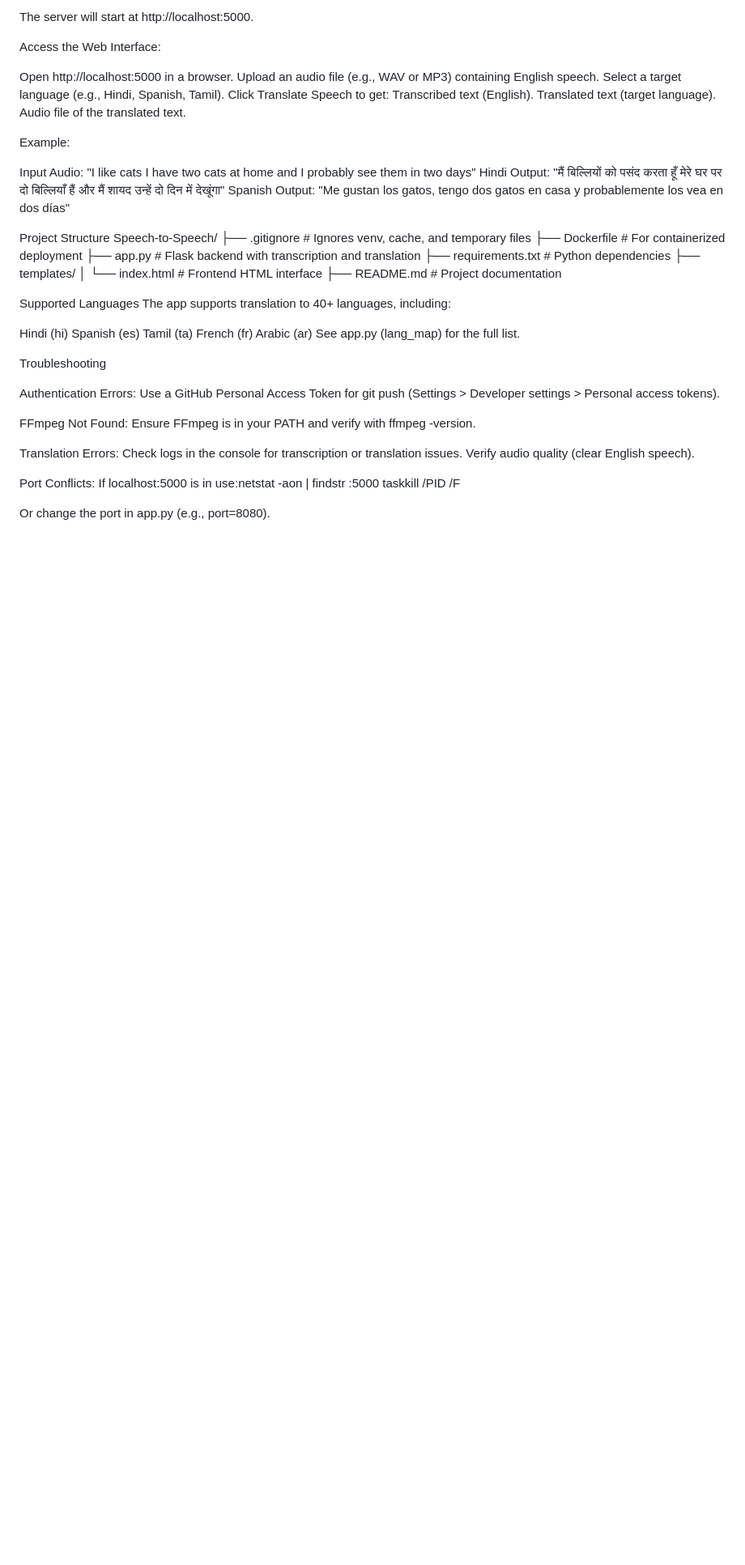
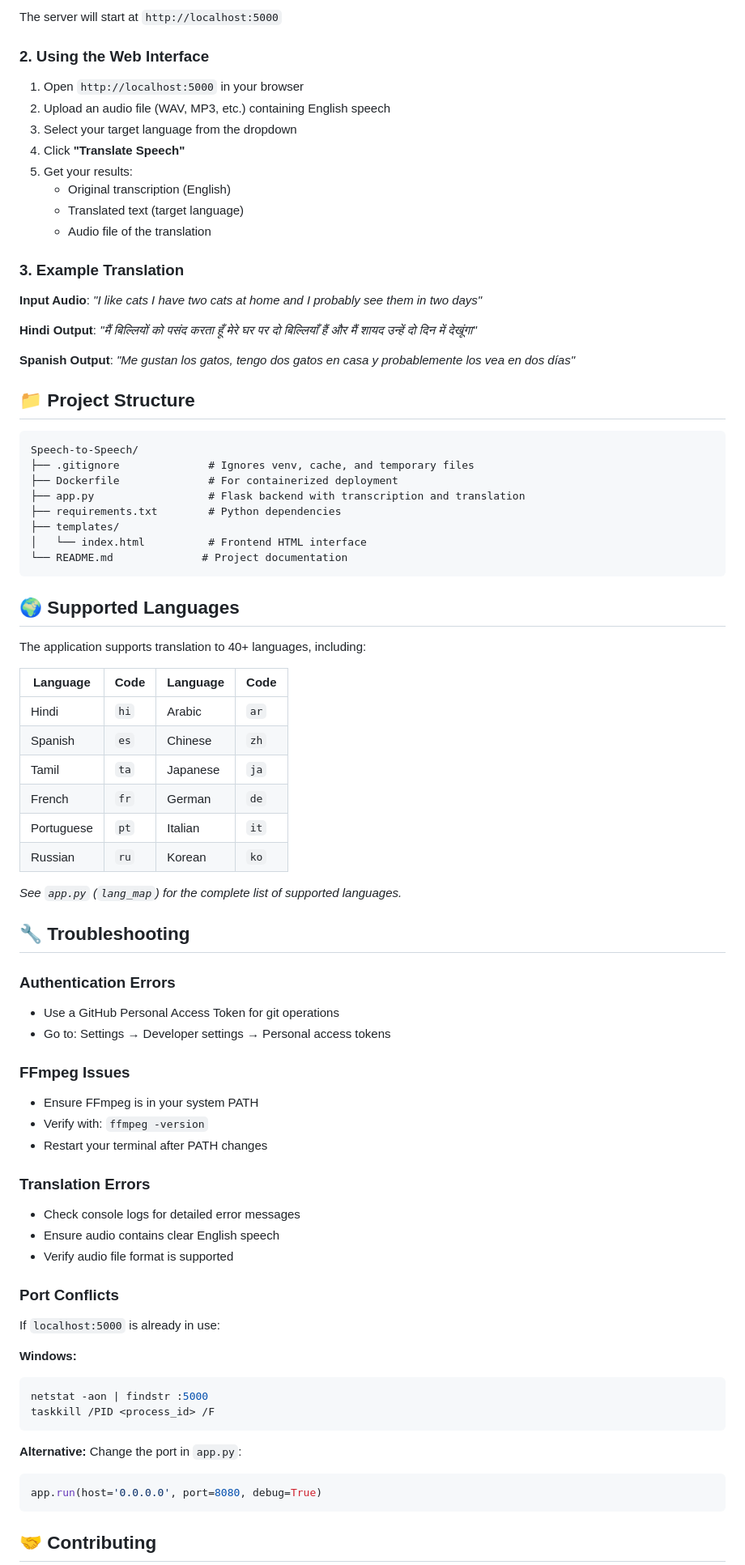
Before and after one commit to KuhanM/Speech-to-Speech, a Markdown page: README.md, the part around one of its changes. Shown at 81% size. GitHub-like rendering; blank space fills up the shorter version.

Commit message:
Update README.md with detailed project documentation

````diff
--- a/README.md
+++ b/README.md
@@ -54,28 +89,28 @@ python app.py
 
-The server will start at http://localhost:5000.
+The server will start at `http://localhost:5000`
 
-Access the Web Interface:
+### 2. Using the Web Interface
 
-Open http://localhost:5000 in a browser.
-Upload an audio file (e.g., WAV or MP3) containing English speech.
-Select a target language (e.g., Hindi, Spanish, Tamil).
-Click Translate Speech to get:
-Transcribed text (English).
-Translated text (target language).
-Audio file of the translated text.
+1. Open `http://localhost:5000` in your browser
+2. Upload an audio file (WAV, MP3, etc.) containing English speech
+3. Select your target language from the dropdown
+4. Click **"Translate Speech"**
+5. Get your results:
+   - Original transcription (English)
+   - Translated text (target language)
+   - Audio file of the translation
 
+### 3. Example Translation
 
+**Input Audio**: *"I like cats I have two cats at home and I probably see them in two days"*
 
+**Hindi Output**: *"मैं बिल्लियों को पसंद करता हूँ मेरे घर पर दो बिल्लियाँ हैं और मैं शायद उन्हें दो दिन में देखूंगा"*
 
-Example:
+**Spanish Output**: *"Me gustan los gatos, tengo dos gatos en casa y probablemente los vea en dos días"*
 
-Input Audio: "I like cats I have two cats at home and I probably see them in two days"
-Hindi Output: "मैं बिल्लियों को पसंद करता हूँ मेरे घर पर दो बिल्लियाँ हैं और मैं शायद उन्हें दो दिन में देखूंगा"
-Spanish Output: "Me gustan los gatos, tengo dos gatos en casa y probablemente los vea en dos días"
+## 📁 Project Structure
 
-
-
-Project Structure
+```
 Speech-to-Speech/
 ├── .gitignore              # Ignores venv, cache, and temporary files
 ├── Dockerfile              # For containerized deployment
@@ -83,37 +118,53 @@ Speech-to-Speech/
 ├── requirements.txt        # Python dependencies
 ├── templates/
 │   └── index.html          # Frontend HTML interface
-├── README.md               # Project documentation
+└── README.md              # Project documentation
+```
 
-Supported Languages
-The app supports translation to 40+ languages, including:
+## 🌍 Supported Languages
 
-Hindi (hi)
-Spanish (es)
-Tamil (ta)
-French (fr)
-Arabic (ar)
-See app.py (lang_map) for the full list.
+The application supports translation to 40+ languages, including:
 
-Troubleshooting
+| Language | Code | Language | Code |
+|----------|------|----------|------|
+| Hindi | `hi` | Arabic | `ar` |
+| Spanish | `es` | Chinese | `zh` |
+| Tamil | `ta` | Japanese | `ja` |
+| French | `fr` | German | `de` |
+| Portuguese | `pt` | Italian | `it` |
+| Russian | `ru` | Korean | `ko` |
 
-Authentication Errors:
-Use a GitHub Personal Access Token for git push (Settings > Developer settings > Personal access tokens).
+*See `app.py` (`lang_map`) for the complete list of supported languages.*
 
+## 🔧 Troubleshooting
 
-FFmpeg Not Found:
-Ensure FFmpeg is in your PATH and verify with ffmpeg -version.
+### Authentication Errors
+- Use a GitHub Personal Access Token for git operations
+- Go to: Settings → Developer settings → Personal access tokens
 
+### FFmpeg Issues
+- Ensure FFmpeg is in your system PATH
+- Verify with: `ffmpeg -version`
+- Restart your terminal after PATH changes
 
-Translation Errors:
-Check logs in the console for transcription or translation issues.
-Verify audio quality (clear English speech).
+### Translation Errors
+- Check console logs for detailed error messages
+- Ensure audio contains clear English speech
+- Verify audio file format is supported
 
+### Port Conflicts
+If `localhost:5000` is already in use:
 
-Port Conflicts:
-If localhost:5000 is in use:netstat -aon | findstr :5000
-taskkill /PID <pid> /F
+**Windows:**
+```bash
+netstat -aon | findstr :5000
+taskkill /PID <process_id> /F
+```
 
+**Alternative:** Change the port in `app.py`:
+```python
+app.run(host='0.0.0.0', port=8080, debug=True)
+```
 
-Or change the port in app.py (e.g., port=8080).
+## 🤝 Contributing
 
````
Also changed, not shown: other parts of README.md (+93 -45 lines).
